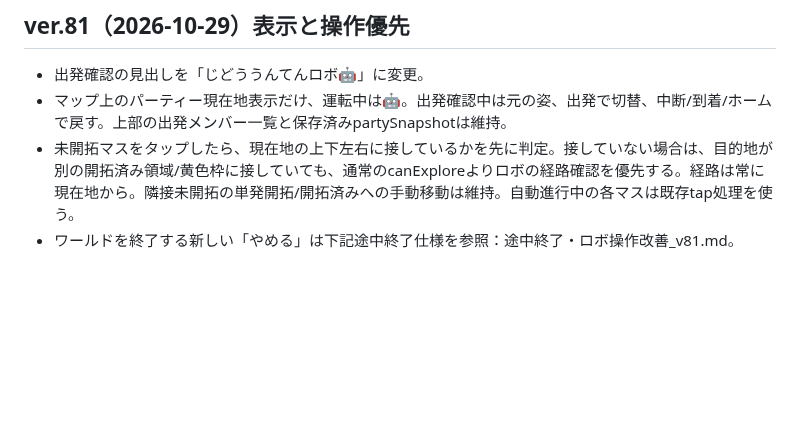
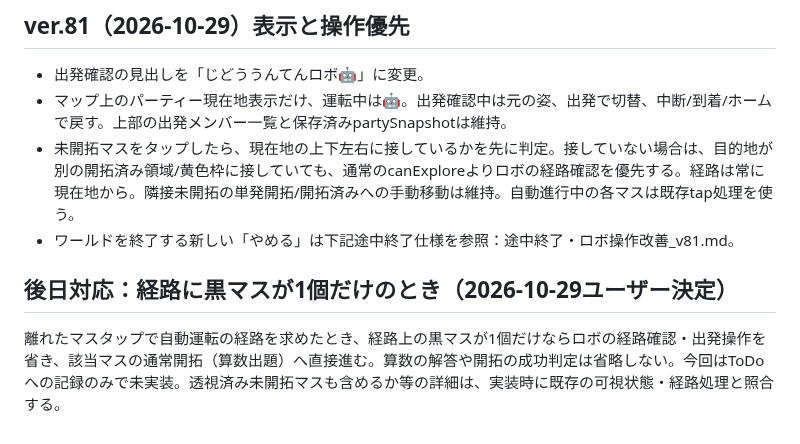
Before and after one commit to garatnic/sansuu-bouken, a Markdown page: bouken/siyou/じどううんてんロボ仕様.md, the part around the change. Drawn GitHub-style; blank space fills up the shorter version.

Commit message:
docs: ユーザー受入とロボUI非表示・単発開拓の後工程を記録

```diff
--- a/bouken/siyou/じどううんてんロボ仕様.md
+++ b/bouken/siyou/じどううんてんロボ仕様.md
@@ -50,3 +50,7 @@ common/auto-drive.jsは純粋経路関数と進行制御。ゲームロジック
 - マップ上のパーティー現在地表示だけ、運転中は🤖。出発確認中は元の姿、出発で切替、中断/到着/ホームで戻す。上部の出発メンバー一覧と保存済みpartySnapshotは維持。
 - 未開拓マスをタップしたら、現在地の上下左右に接しているかを先に判定。接していない場合は、目的地が別の開拓済み領域/黄色枠に接していても、通常のcanExploreよりロボの経路確認を優先する。経路は常に現在地から。隣接未開拓の単発開拓/開拓済みへの手動移動は維持。自動進行中の各マスは既存tap処理を使う。
 - ワールドを終了する新しい「やめる」は下記途中終了仕様を参照：途中終了・ロボ操作改善_v81.md。
+
+## 後日対応：経路に黒マスが1個だけのとき（2026-10-29ユーザー決定）
+
+離れたマスタップで自動運転の経路を求めたとき、経路上の黒マスが1個だけならロボの経路確認・出発操作を省き、該当マスの通常開拓（算数出題）へ直接進む。算数の解答や開拓の成功判定は省略しない。今回はToDoへの記録のみで未実装。透視済み未開拓マスも含めるか等の詳細は、実装時に既存の可視状態・経路処理と照合する。
```
